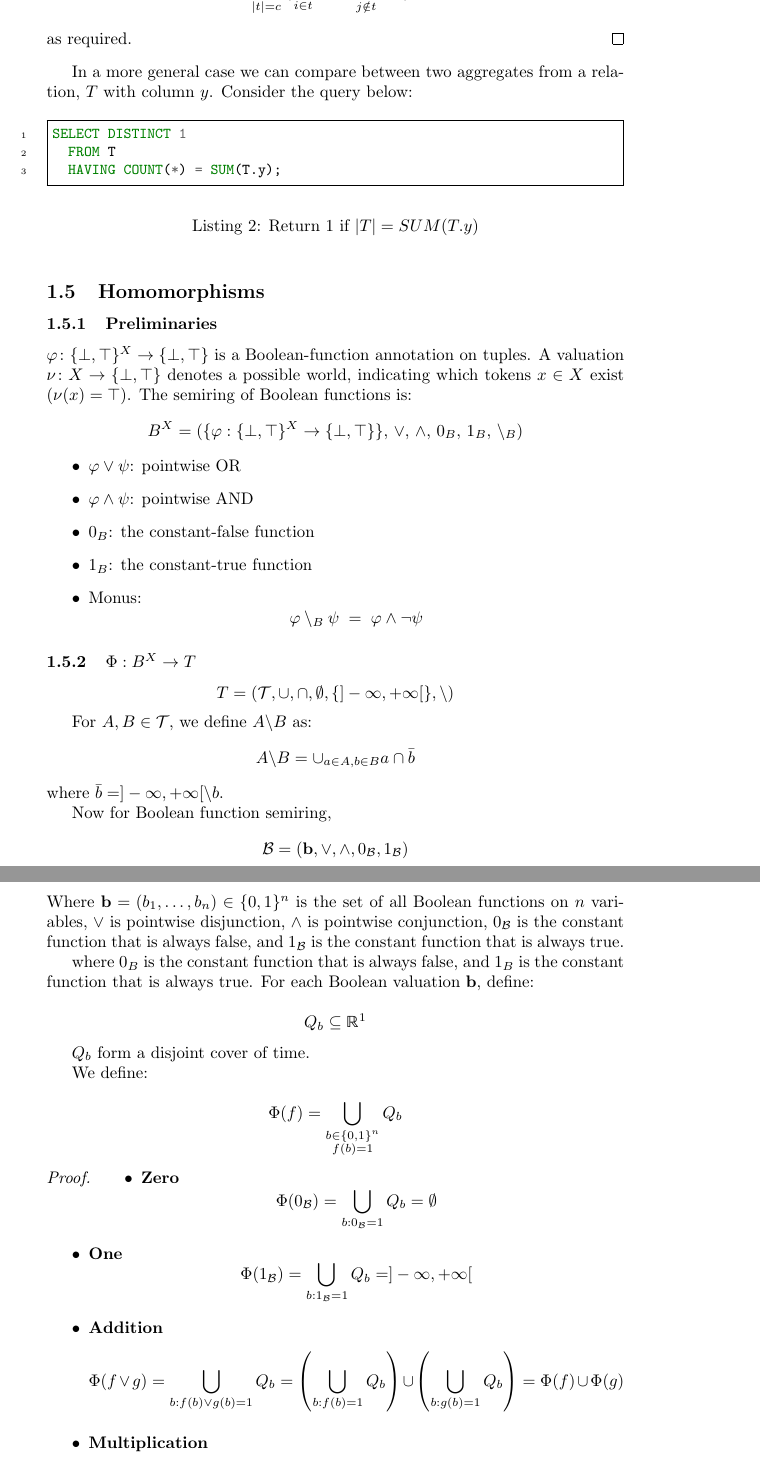
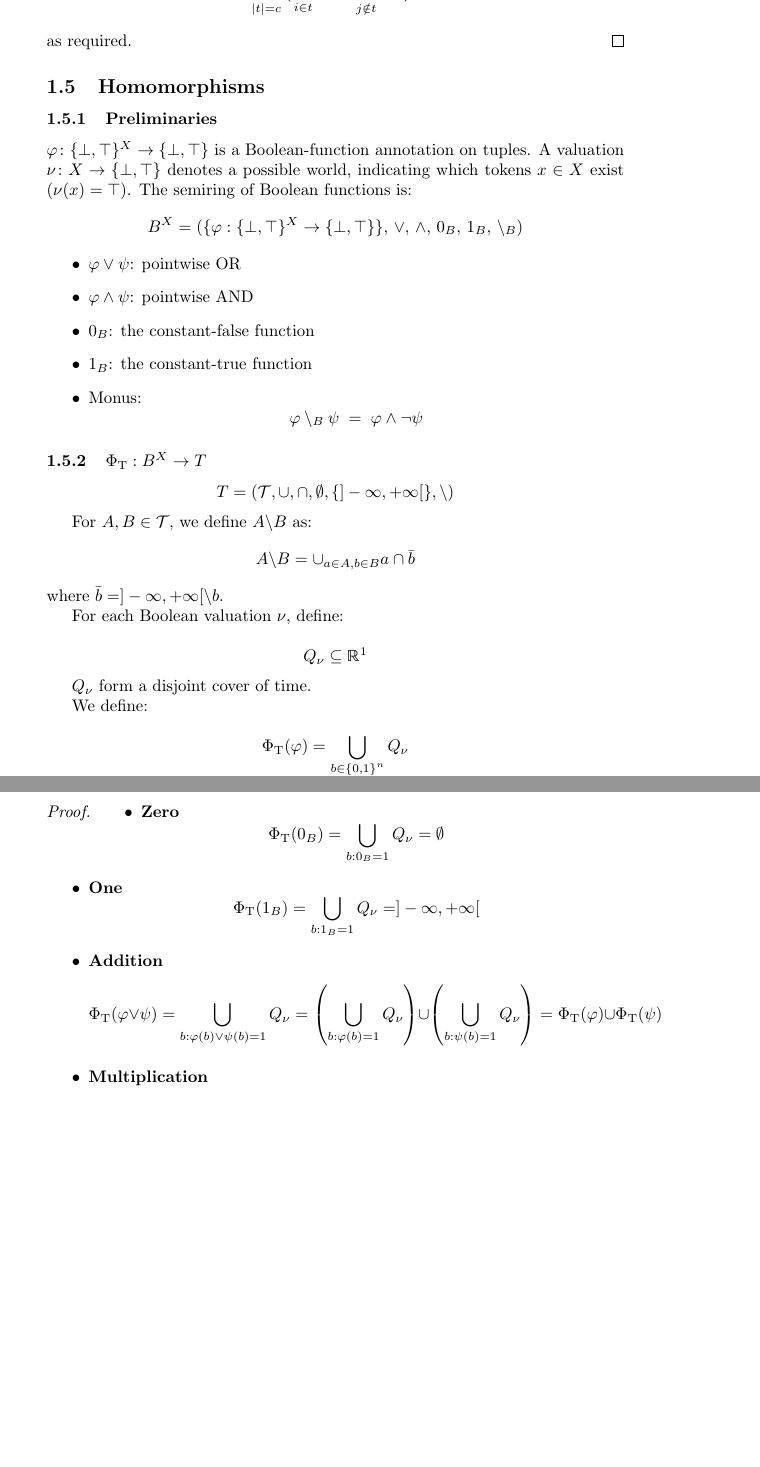
Before and after one commit to pratik2358/provsql_having, a LaTeX document (main.tex, which reads homomorphisms.tex): two parts of pages 7 and 8 of 11, joined at a grey line, cut so that both start at the same text, the shorter picture padded with empty space. Compiled offline with pdfLaTeX.

Commit message:
Notations fixed

```diff
--- a/homomorphisms.tex
+++ b/homomorphisms.tex
@@ -17,7 +17,7 @@ $$
         \varphi \setminus_B \psi \;=\; \varphi \wedge \neg \psi
         $$
 \end{itemize}
-\subsubsection{$\Phi : B^X \to T$}
+\subsubsection{$\Phi_{\mathrm{T}} : B^X \to T$}
 
 $$T = (\mathcal{T}, \cup, \cap, \emptyset, \{]-\infty, +\infty[\}, \backslash)$$
 
@@ -25,55 +25,49 @@ For $A,B\in \mathcal{T}$, we define $A\backslash B$ as:
 $$A\backslash B = \cup_{a\in A, b\in B}a\cap \bar{b}$$
 where $\bar{b} = ]-\infty, +\infty[\backslash b$.
 
-Now for Boolean function semiring,
-$$\mathcal{B} = (\textbf{b}, \lor, \land, 0_{\mathcal{B}}, 1_{\mathcal{B}})$$
-Where $\textbf{b} = (b_1,\dots,b_n) \in \{0,1\}^n$ is the set of all Boolean functions on $n$ variables, $\lor$
-is pointwise disjunction, $\land$ is pointwise conjunction, $0_{\mathcal{B}}$ is the constant function that is always false, and $1_{\mathcal{B}}$ is the constant function that is always true.
-
-where $0_B$ is the constant function that is always false, and $1_B$ is the constant function that is always true.
-For each Boolean valuation $\textbf{b}$, define:
+For each Boolean valuation $\nu$, define:
 
 $$
-Q_b \subseteq \mathbb{R} \footnote{- \(Q_b\) intervals basically tell us when each combination of tuple truth values happens.
-- \(\Phi(f)\) simply collects all the times when \(f\) would be true for each tuple.}
+Q_{\nu} \subseteq \mathbb{R} \footnote{- \(Q_{\nu}\) intervals basically tell us when each combination of tuple truth values happens.
+- \(\Phi(\varphi)\) simply collects all the times when \(\varphi\) would be true for each tuple.}
 $$
 
 
-$Q_b$ form a disjoint cover of time.
+$Q_{\nu}$ form a disjoint cover of time.
 
 We define:
 
 $$
-\Phi(f) = \bigcup_{\substack{b \in \{0,1\}^n \\ f(b) = 1}} Q_b
+\Phi_{\mathrm{T}}(\varphi) = \bigcup_{\substack{b \in \{0,1\}^n \\ \varphi(b) = 1}} Q_{\nu}
 $$
 
 \begin{proof}
 \begin{itemize}
 \item \textbf{Zero}
 $$
-\Phi(0_{\mathcal{B}}) = \bigcup_{b:0_\mathcal{B}=1} Q_b = \emptyset
+\Phi_{\mathrm{T}}(0_B) = \bigcup_{b:0_B=1} Q_{\nu} = \emptyset
 $$
 
 \item
 \textbf{One}
 $$
-\Phi(1_{\mathcal{B}}) = \bigcup_{b:1_\mathcal{B}=1} Q_b = ]-\infty, +\infty[
+\Phi_{\mathrm{T}}(1_B) = \bigcup_{b:1_B=1} Q_{\nu} = ]-\infty, +\infty[
 $$
 \item
 \textbf{Addition}
 $$
-\Phi(f \lor g)
-= \bigcup_{b: f(b) \lor g(b) = 1} Q_b
-= \left(\bigcup_{b: f(b) = 1} Q_b\right) \cup \left(\bigcup_{b: g(b) = 1} Q_b\right)
-= \Phi(f) \cup \Phi(g)
+\Phi_{\mathrm{T}}(\varphi \lor \psi)
+= \bigcup_{b: \varphi(b) \lor \psi(b) = 1} Q_{\nu}
+= \left(\bigcup_{b: \varphi(b) = 1} Q_{\nu}\right) \cup \left(\bigcup_{b: \psi(b) = 1} Q_{\nu}\right)
+= \Phi_{\mathrm{T}}(\varphi) \cup \Phi_{\mathrm{T}}(\psi)
 $$
 \item
 \textbf{Multiplication}
 $$
-\Phi(f \land g)
-= \bigcup_{b: f(b) \land g(b) = 1} Q_b
-= \left(\bigcup_{b: f(b) = 1} Q_b\right) \cap \left(\bigcup_{b: g(b) = 1} Q_b\right)
-= \Phi(f) \cap \Phi(g)
+\Phi_{\mathrm{T}}(\varphi \land \psi)
+= \bigcup_{b: \varphi(b) \land \psi(b) = 1} Q_{\nu}
+= \left(\bigcup_{b: \varphi(b) = 1} Q_{\nu}\right) \cap \left(\bigcup_{b: \psi(b) = 1} Q_{\nu}\right)
+= \Phi_{\mathrm{T}}(\varphi) \cap \Phi_{\mathrm{T}}(\psi)
 $$
 \item
 \textbf{monus}
--- a/main.tex
+++ b/main.tex
@@ -331,19 +331,6 @@ q'(T)
 as required.
 \end{proof}
 
-In a more general case we can compare between two aggregates from a
-relation, \(T\) with column \(y\). Consider the query below:
-
-\begin{listing}[ht]
-\caption{Return 1 if \(\lvert T\rvert = SUM(T.y)\)}
-\begin{minted}[linenos,frame=single,fontsize=\small]{sql}
-SELECT DISTINCT 1
-  FROM T
-  HAVING COUNT(*) = SUM(T.y);
-\end{minted}
-\end{listing}
-
-
 \input{homomorphisms.tex}
 
 \cite{amsterdamer2011provenance}
```
Also changed, not shown: homomorphisms.tex (12 more changed lines), 3 other files.
